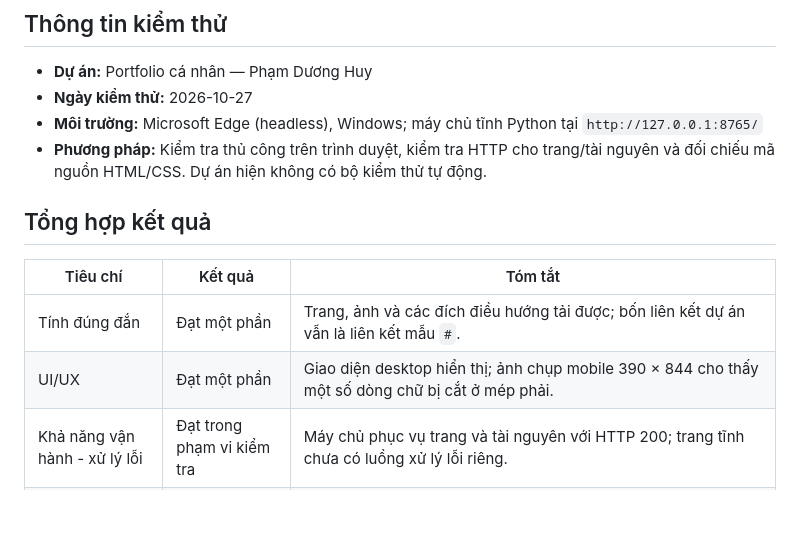
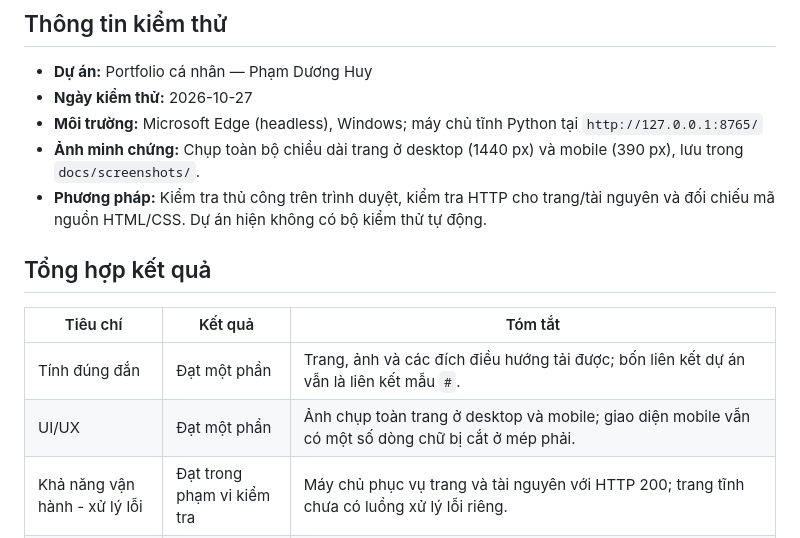
Before and after one commit to PhamDuongHuy/KT-A2.1, a Markdown page: KT A2.1/docs/test_report.md, the part around the change printed below. GitHub-like rendering; blank space fills up the shorter version.

```diff
--- a/KT A2.1/docs/test_report.md
+++ b/KT A2.1/docs/test_report.md
@@ -5,6 +5,7 @@
 - **Dự án:** Portfolio cá nhân — Phạm Dương Huy
 - **Ngày kiểm thử:** 2026-10-27
 - **Môi trường:** Microsoft Edge (headless), Windows; máy chủ tĩnh Python tại `http://127.0.0.1:8765/`
+- **Ảnh minh chứng:** Chụp toàn bộ chiều dài trang ở desktop (1440 px) và mobile (390 px), lưu trong `docs/screenshots/`.
 - **Phương pháp:** Kiểm tra thủ công trên trình duyệt, kiểm tra HTTP cho trang/tài nguyên và đối chiếu mã nguồn HTML/CSS. Dự án hiện không có bộ kiểm thử tự động.
 
 ## Tổng hợp kết quả
@@ -12,7 +13,7 @@
 | Tiêu chí | Kết quả | Tóm tắt |
 |---|---|---|
 | Tính đúng đắn | Đạt một phần | Trang, ảnh và các đích điều hướng tải được; bốn liên kết dự án vẫn là liên kết mẫu `#`. |
-| UI/UX | Đạt một phần | Giao diện desktop hiển thị; ảnh chụp mobile 390 × 844 cho thấy một số dòng chữ bị cắt ở mép phải. |
+| UI/UX | Đạt một phần | Ảnh chụp toàn trang ở desktop và mobile; giao diện mobile vẫn có một số dòng chữ bị cắt ở mép phải. |
 | Khả năng vận hành - xử lý lỗi | Đạt trong phạm vi kiểm tra | Máy chủ phục vụ trang và tài nguyên với HTTP 200; trang tĩnh chưa có luồng xử lý lỗi riêng. |
 | Bảo mật | Đạt theo rà soát thủ công | Không thấy mã JavaScript, backend, biểu mẫu hay thư viện bên thứ ba trong trang được kiểm tra; chưa thực hiện quét bảo mật chuyên dụng. |
 | Chất lượng mã nguồn | Đạt một phần | HTML ngữ nghĩa và CSS tách riêng; còn lỗi dấu ngoặc kép thừa trong thuộc tính ảnh và chưa có kiểm thử tự động. |
```
Also changed, not shown: other parts of KT A2.1/docs/test_report.md (+8 -8 lines), KT A2.1/docs/screenshots/desktop.png, 1 other file.
